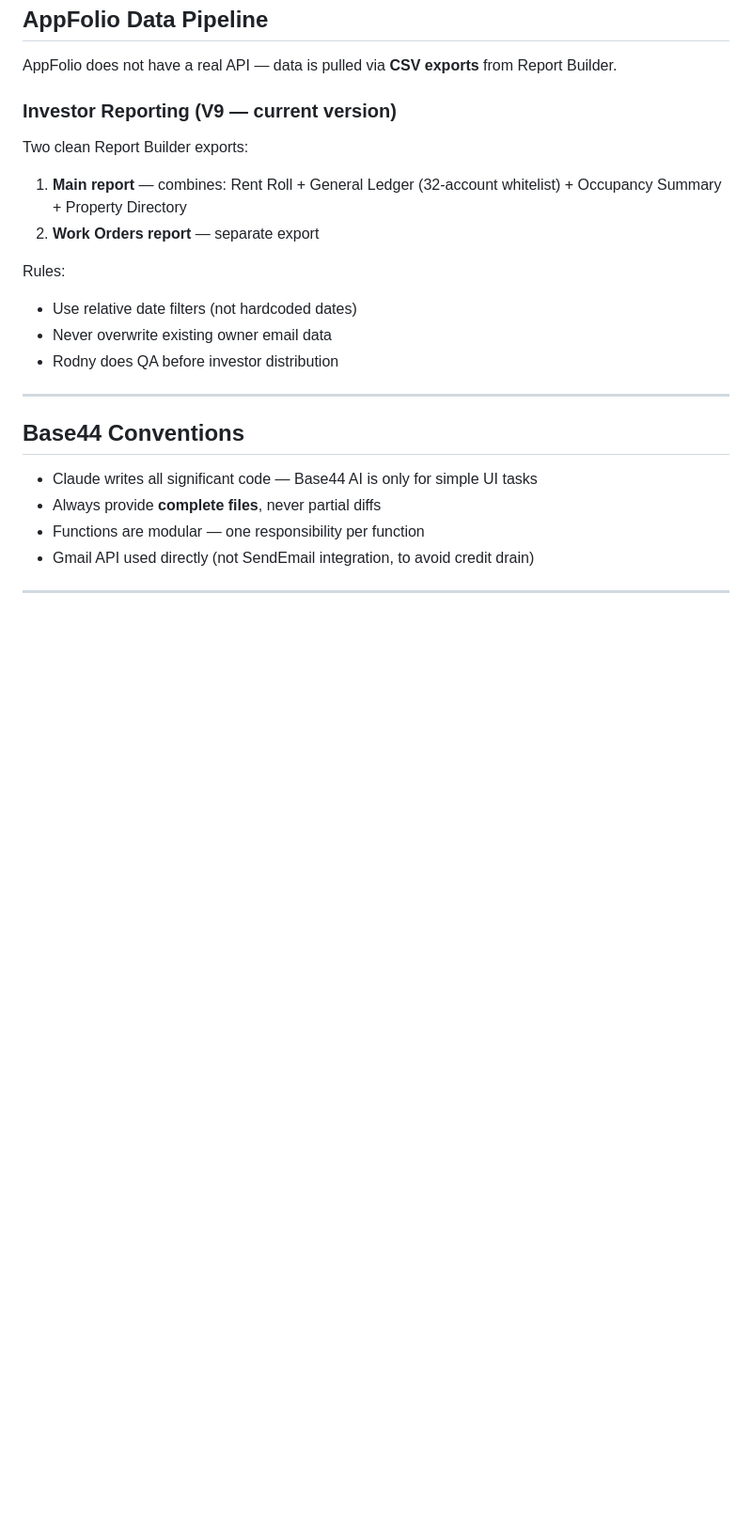
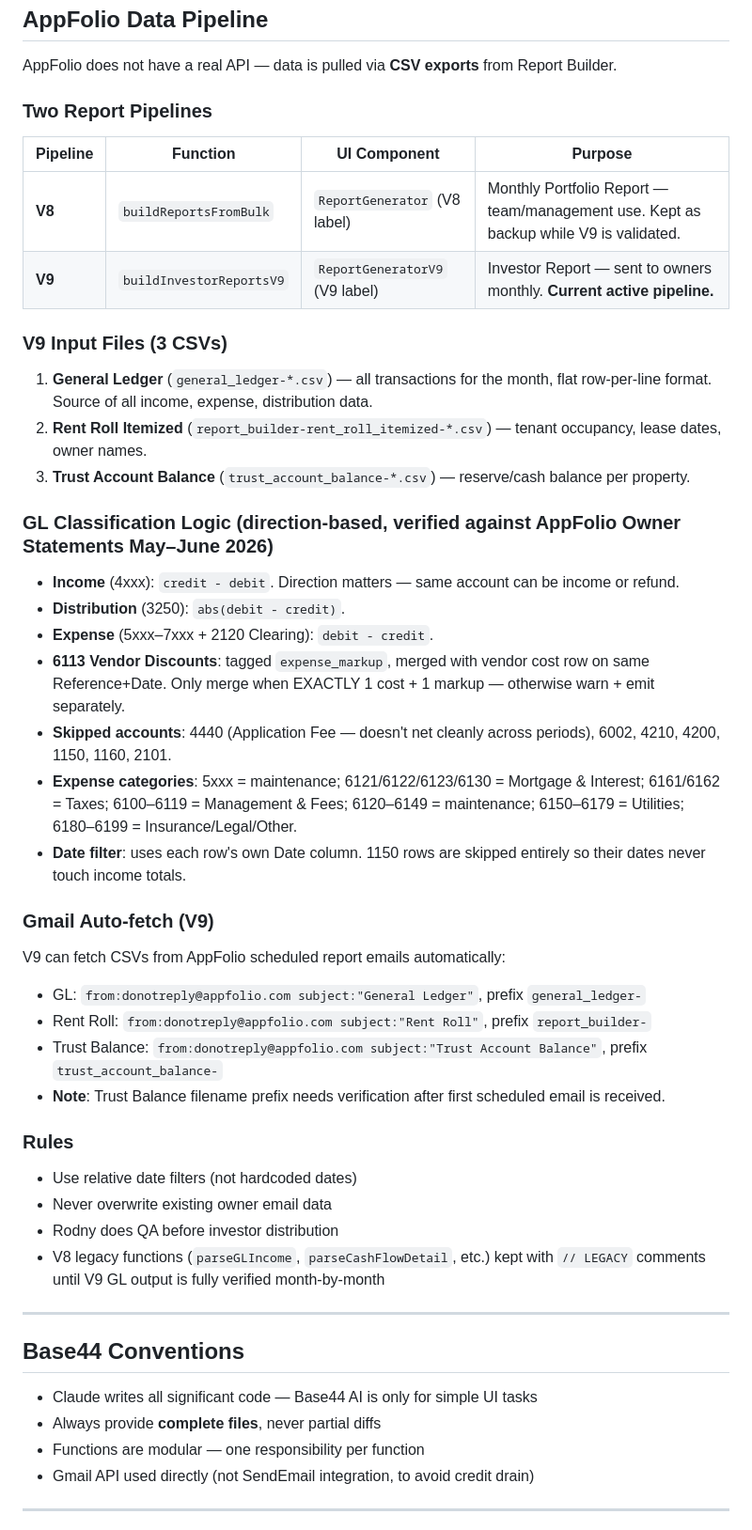
Before and after one commit to operations-TPMD/tpmd-lease-agent, a Markdown page: CLAUDE.md, the part around the change. Shown at 94% size. GitHub-like rendering; blank space fills up the shorter version.

Commit message:
Update CLAUDE.md: V9 pipeline now uses GL + RR + Trust Balance
Documents the new 3-file V9 input format, direction-based GL
classification rules (verified May-June 2026), Gmail auto-fetch
queries, and V8/V9 pipeline distinction.

Co-Authored-By: Claude Sonnet 4.6 <noreply@anthropic.com>

```diff
--- a/CLAUDE.md
+++ b/CLAUDE.md
@@ -75,15 +75,39 @@ This is the main system we work on. Full self-showing flow:
 
 AppFolio does not have a real API — data is pulled via **CSV exports** from Report Builder.
 
-### Investor Reporting (V9 — current version)
-Two clean Report Builder exports:
-1. **Main report** — combines: Rent Roll + General Ledger (32-account whitelist) + Occupancy Summary + Property Directory
-2. **Work Orders report** — separate export
+### Two Report Pipelines
 
-Rules:
+| Pipeline | Function | UI Component | Purpose |
+|----------|----------|--------------|---------|
+| **V8** | `buildReportsFromBulk` | `ReportGenerator` (V8 label) | Monthly Portfolio Report — team/management use. Kept as backup while V9 is validated. |
+| **V9** | `buildInvestorReportsV9` | `ReportGeneratorV9` (V9 label) | Investor Report — sent to owners monthly. **Current active pipeline.** |
+
+### V9 Input Files (3 CSVs)
+1. **General Ledger** (`general_ledger-*.csv`) — all transactions for the month, flat row-per-line format. Source of all income, expense, distribution data.
+2. **Rent Roll Itemized** (`report_builder-rent_roll_itemized-*.csv`) — tenant occupancy, lease dates, owner names.
+3. **Trust Account Balance** (`trust_account_balance-*.csv`) — reserve/cash balance per property.
+
+### GL Classification Logic (direction-based, verified against AppFolio Owner Statements May–June 2026)
+- **Income** (4xxx): `credit - debit`. Direction matters — same account can be income or refund.
+- **Distribution** (3250): `abs(debit - credit)`.
+- **Expense** (5xxx–7xxx + 2120 Clearing): `debit - credit`.
+- **6113 Vendor Discounts**: tagged `expense_markup`, merged with vendor cost row on same Reference+Date. Only merge when EXACTLY 1 cost + 1 markup — otherwise warn + emit separately.
+- **Skipped accounts**: 4440 (Application Fee — doesn't net cleanly across periods), 6002, 4210, 4200, 1150, 1160, 2101.
+- **Expense categories**: 5xxx = maintenance; 6121/6122/6123/6130 = Mortgage & Interest; 6161/6162 = Taxes; 6100–6119 = Management & Fees; 6120–6149 = maintenance; 6150–6179 = Utilities; 6180–6199 = Insurance/Legal/Other.
+- **Date filter**: uses each row's own Date column. 1150 rows are skipped entirely so their dates never touch income totals.
+
+### Gmail Auto-fetch (V9)
+V9 can fetch CSVs from AppFolio scheduled report emails automatically:
+- GL: `from:donotreply@appfolio.com subject:"General Ledger"`, prefix `general_ledger-`
+- Rent Roll: `from:donotreply@appfolio.com subject:"Rent Roll"`, prefix `report_builder-`
+- Trust Balance: `from:donotreply@appfolio.com subject:"Trust Account Balance"`, prefix `trust_account_balance-`
+- **Note**: Trust Balance filename prefix needs verification after first scheduled email is received.
+
+### Rules
 - Use relative date filters (not hardcoded dates)
 - Never overwrite existing owner email data
 - Rodny does QA before investor distribution
+- V8 legacy functions (`parseGLIncome`, `parseCashFlowDetail`, etc.) kept with `// LEGACY` comments until V9 GL output is fully verified month-by-month
 
 ---
 
```
